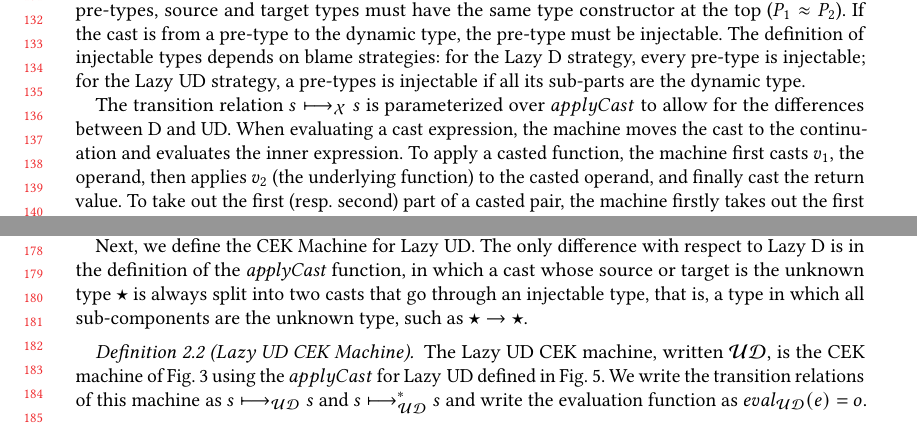
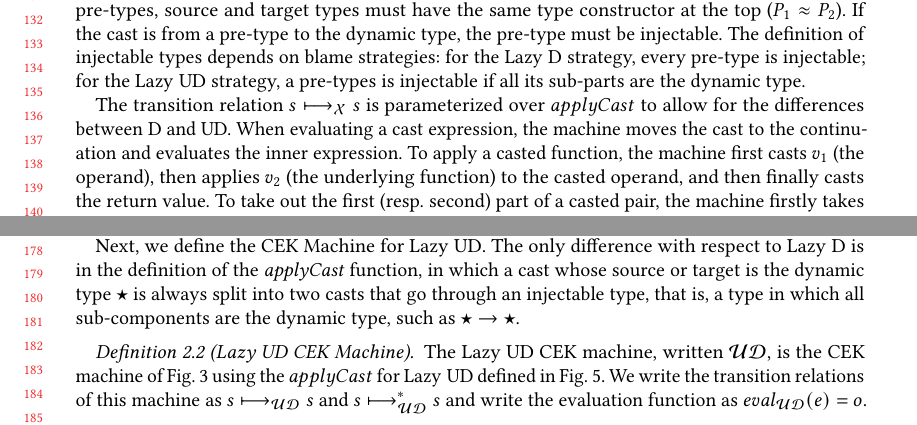
Before and after one commit to LuKC1024/hypercoercion-and-framework-wgt2020, a LaTeX paper (paper.tex): two parts of pages 3 and 4 of 22, joined at a grey line, cut so that both start at the same text. Compiled offline with pdfLaTeX.

Commit message:
more edits section 2

```diff
--- a/paper.tex
+++ b/paper.tex
@@ -615,9 +615,9 @@ When evaluating a cast expression, the machine moves the cast to the
 continuation and evaluates the inner expression.
 %% Other
 %% transition rules starting from$Eval$states are standard.
-To apply a casted function, the machine first casts $v_1$, the operand, then
-applies $v_2$ (the underlying function) to the casted operand, and finally cast
-the return value.
+To apply a casted function, the machine first casts $v_1$ (the operand), then
+applies $v_2$ (the underlying function) to the casted operand, and then finally
+casts the return value.
 %
 To take out the first (resp. second) part of a casted pair, the
 machine firstly takes out the first (resp. second) part of $v$, the
@@ -1069,9 +1069,9 @@ of \citet{siek2009exploring}.
 
 Next, we define the CEK Machine for \lazyUD{}. The only difference with
 respect to \lazyD{} is in the definition of the $\mathit{applyCast}$
-function, in which a cast whose source or target is the unknown type
+function, in which a cast whose source or target is the dynamic type
 $\star$ is always split into two casts that go through an injectable
-type, that is, a type in which all sub-components are the unknown
+type, that is, a type in which all sub-components are the dynamic
 type, such as $\star \to \star$.
 
 
```
